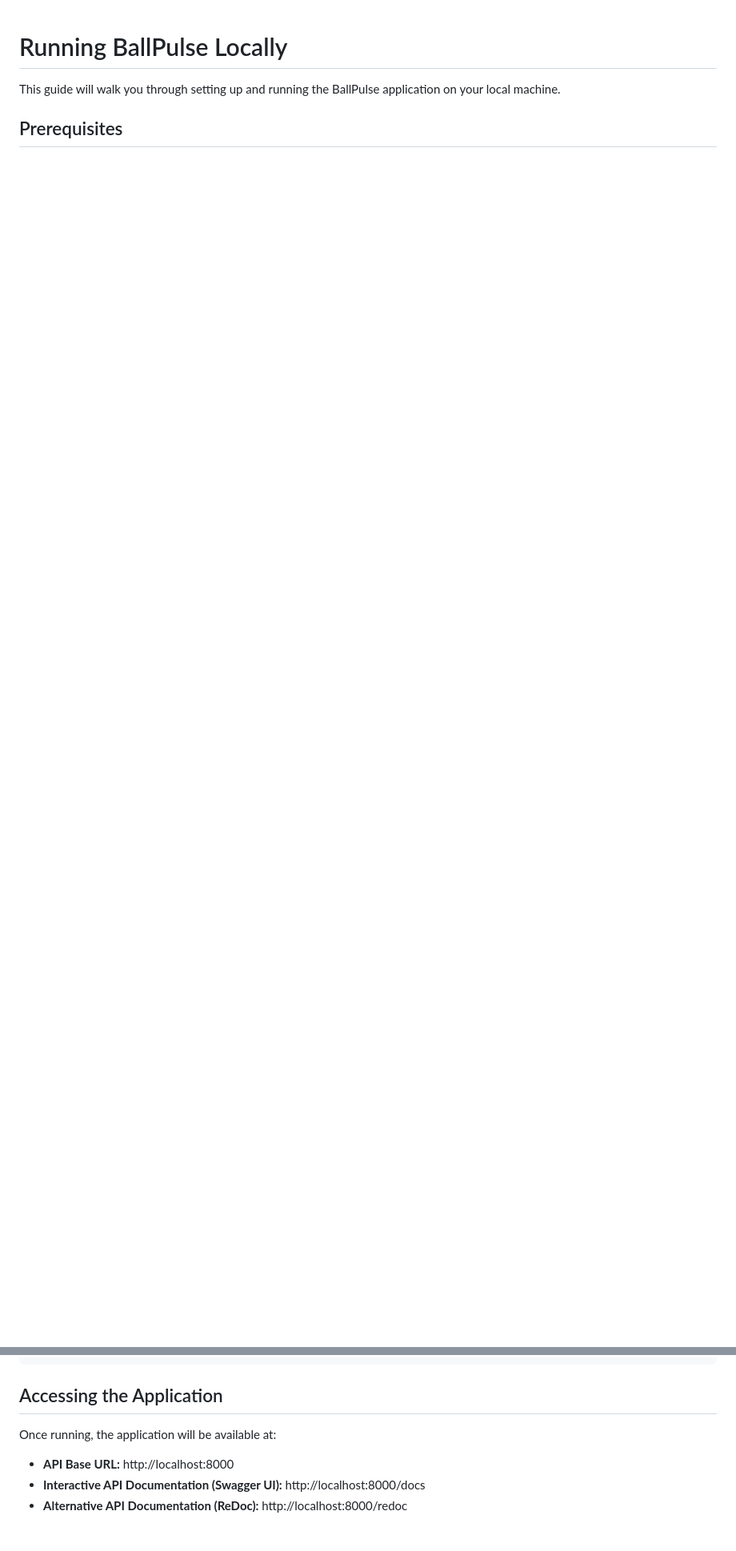
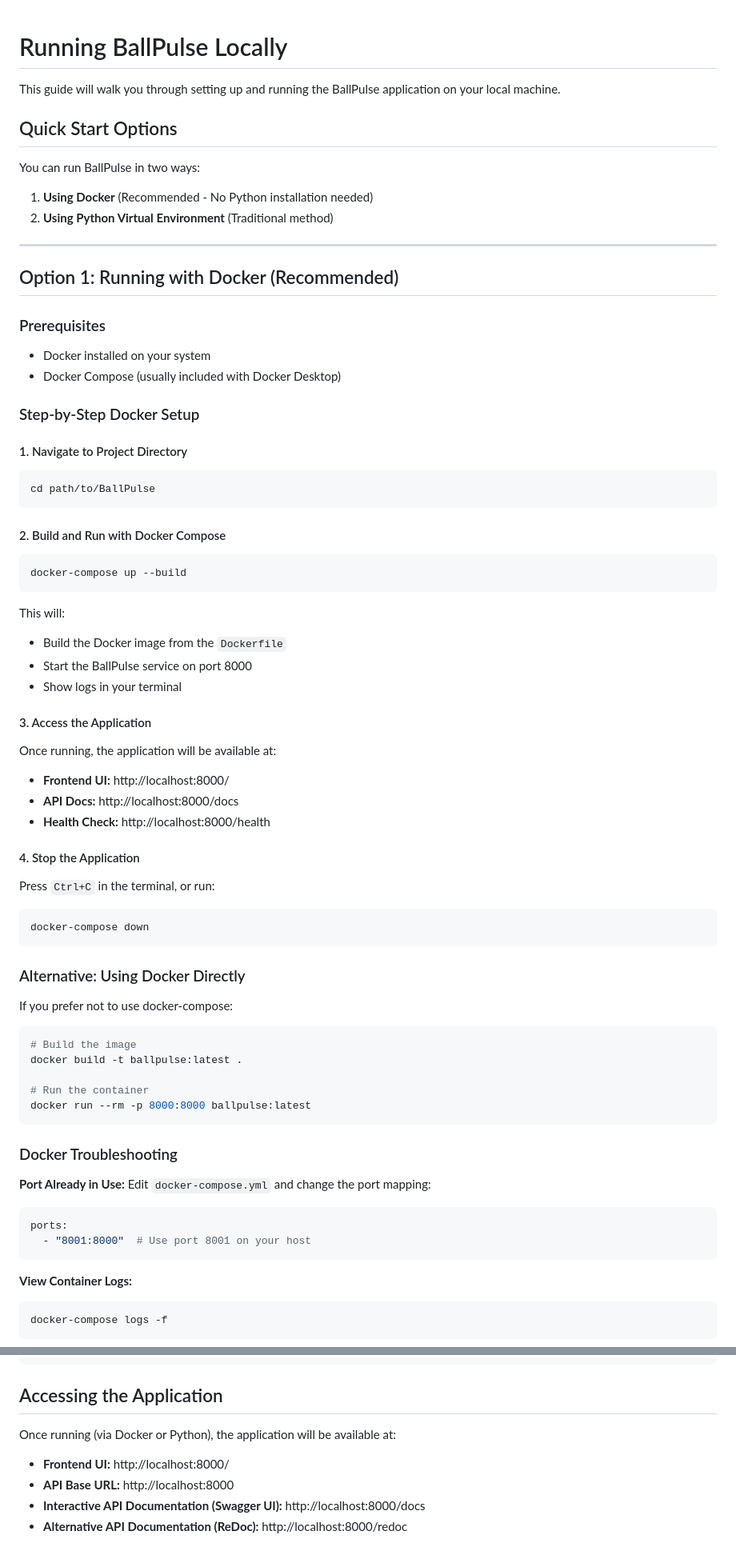
Before and after one commit to qich3n/BallPulse, a Markdown page: RUN_LOCALLY.md, 2 parts joined by grey strips. Shown at 80% size. Drawn GitHub-style; blank space fills up the shorter version.

Commit message:
Revise RUN_LOCALLY.md to enhance setup instructions for BallPulse application. Introduced a quick start section with Docker and Python options, detailed Docker setup steps, troubleshooting tips, and clarified access points for the application. Improved overall documentation for better user guidance.

````diff
--- a/RUN_LOCALLY.md
+++ b/RUN_LOCALLY.md
@@ -2,4 +2,78 @@
 
 This guide will walk you through setting up and running the BallPulse application on your local machine.
 
-## Prerequisites
+## Quick Start Options
+
+You can run BallPulse in two ways:
+1. **Using Docker** (Recommended - No Python installation needed)
+2. **Using Python Virtual Environment** (Traditional method)
+
+---
+
+## Option 1: Running with Docker (Recommended)
+
+### Prerequisites
+
+- Docker installed on your system
+- Docker Compose (usually included with Docker Desktop)
+
+### Step-by-Step Docker Setup
+
+#### 1. Navigate to Project Directory
+
+```bash
+cd path/to/BallPulse
+```
+
+#### 2. Build and Run with Docker Compose
+
+```bash
+docker-compose up --build
+```
+
+This will:
+- Build the Docker image from the `Dockerfile`
+- Start the BallPulse service on port 8000
+- Show logs in your terminal
+
+#### 3. Access the Application
+
+Once running, the application will be available at:
+- **Frontend UI:** http://localhost:8000/
+- **API Docs:** http://localhost:8000/docs
+- **Health Check:** http://localhost:8000/health
+
+#### 4. Stop the Application
+
+Press `Ctrl+C` in the terminal, or run:
+
+```bash
+docker-compose down
+```
+
+### Alternative: Using Docker Directly
+
+If you prefer not to use docker-compose:
+
+```bash
+# Build the image
+docker build -t ballpulse:latest .
+
+# Run the container
+docker run --rm -p 8000:8000 ballpulse:latest
+```
+
+### Docker Troubleshooting
+
+**Port Already in Use:**
+Edit `docker-compose.yml` and change the port mapping:
+```yaml
+ports:
+  - "8001:8000"  # Use port 8001 on your host
+```
+
+**View Container Logs:**
+```bash
+docker-compose logs -f
+```
+
@@ -105,8 +189,9 @@ INFO:     Application startup complete.
 
 ## Accessing the Application
 
-Once running, the application will be available at:
+Once running (via Docker or Python), the application will be available at:
 
+- **Frontend UI:** http://localhost:8000/
 - **API Base URL:** http://localhost:8000
 - **Interactive API Documentation (Swagger UI):** http://localhost:8000/docs
 - **Alternative API Documentation (ReDoc):** http://localhost:8000/redoc
````
Also changed, not shown: other parts of RUN_LOCALLY.md (+11 -1 lines).
